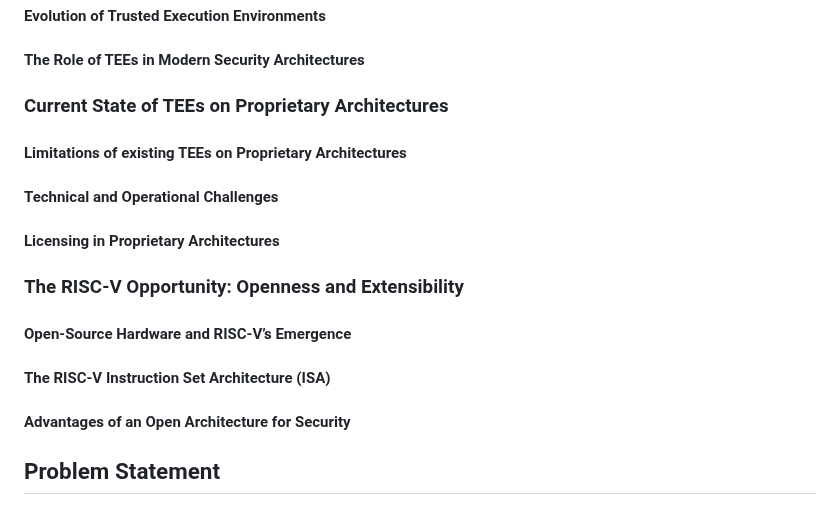
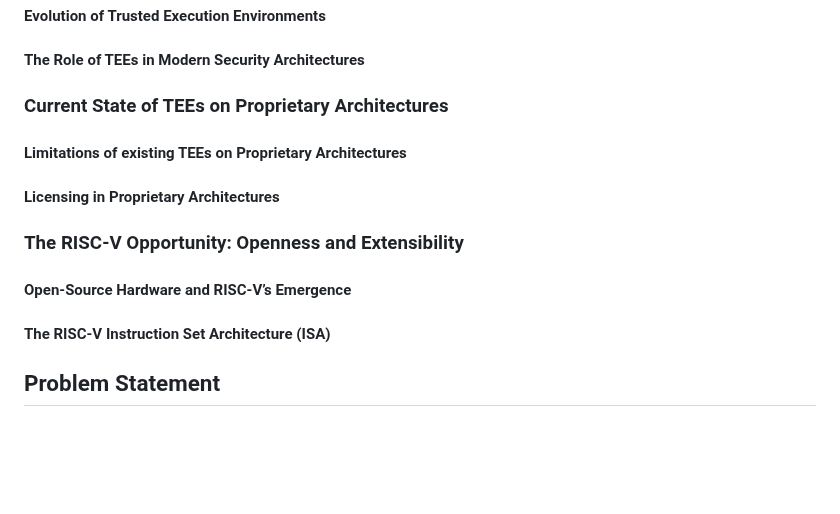
Before and after one commit to tlucanti/diploma, a Markdown page: maga/arch/structure.md, the part around the change. GitHub-like rendering; blank space fills up the shorter version.

Commit message:
update structure
Signed-off-by: Konstantin Semichastnov <tlucanti@yandex-team.ru>

```diff
--- a/maga/arch/structure.md
+++ b/maga/arch/structure.md
@@ -6,12 +6,10 @@
    #### The Role of TEEs in Modern Security Architectures
   ### Current State of TEEs on Proprietary Architectures
    #### Limitations of existing TEEs on Proprietary Architectures
-   #### Technical and Operational Challenges
    #### Licensing in Proprietary Architectures
   ### The RISC-V Opportunity: Openness and Extensibility
    #### Open-Source Hardware and RISC-V’s Emergence
    #### The RISC-V Instruction Set Architecture (ISA)
-   #### Advantages of an Open Architecture for Security
  ## Problem Statement
   ### Current State of TEEs on RISC-V Architecture
    #### Current Status of RISC-V’s Security Ecosystem
```
